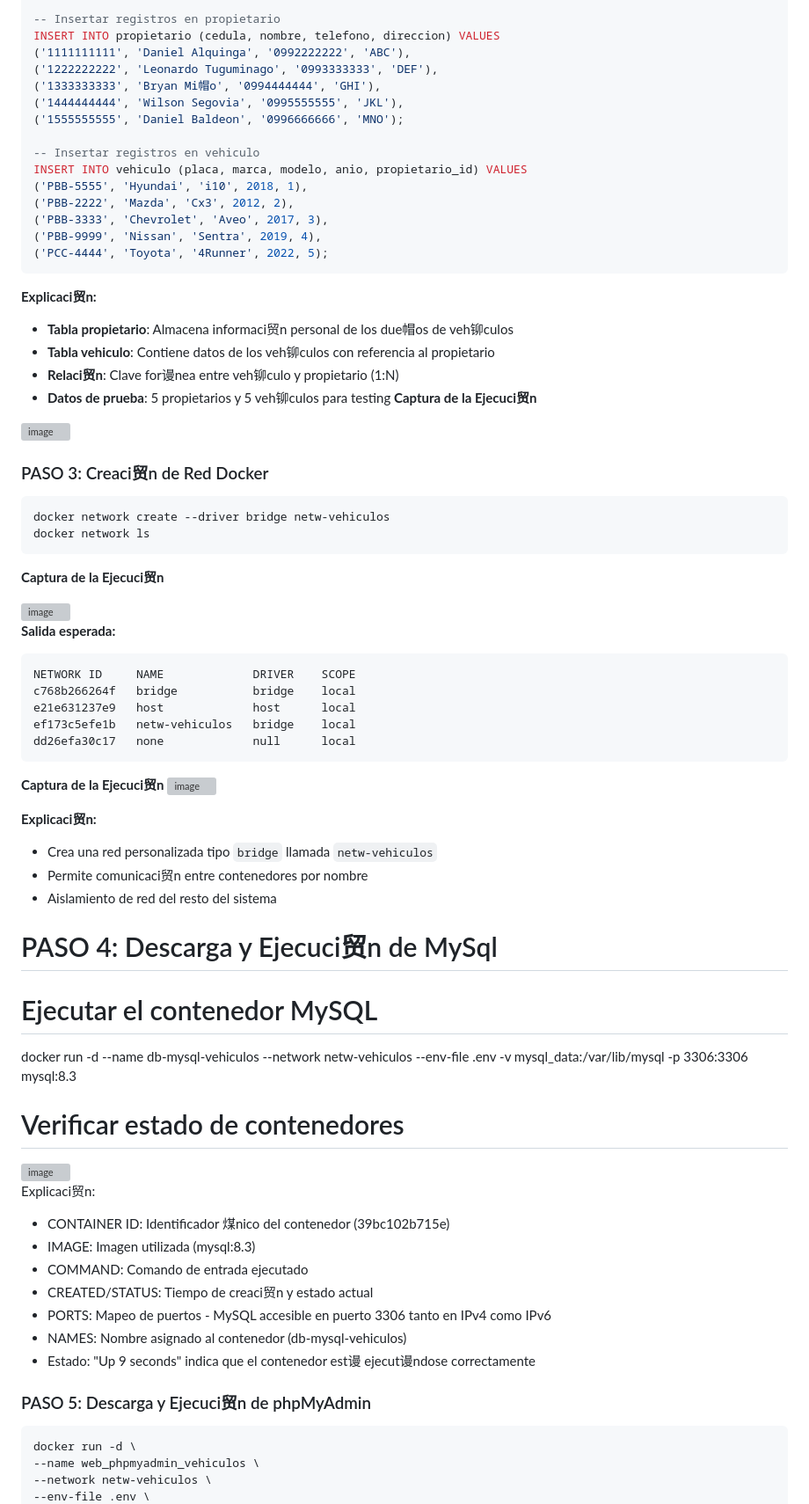
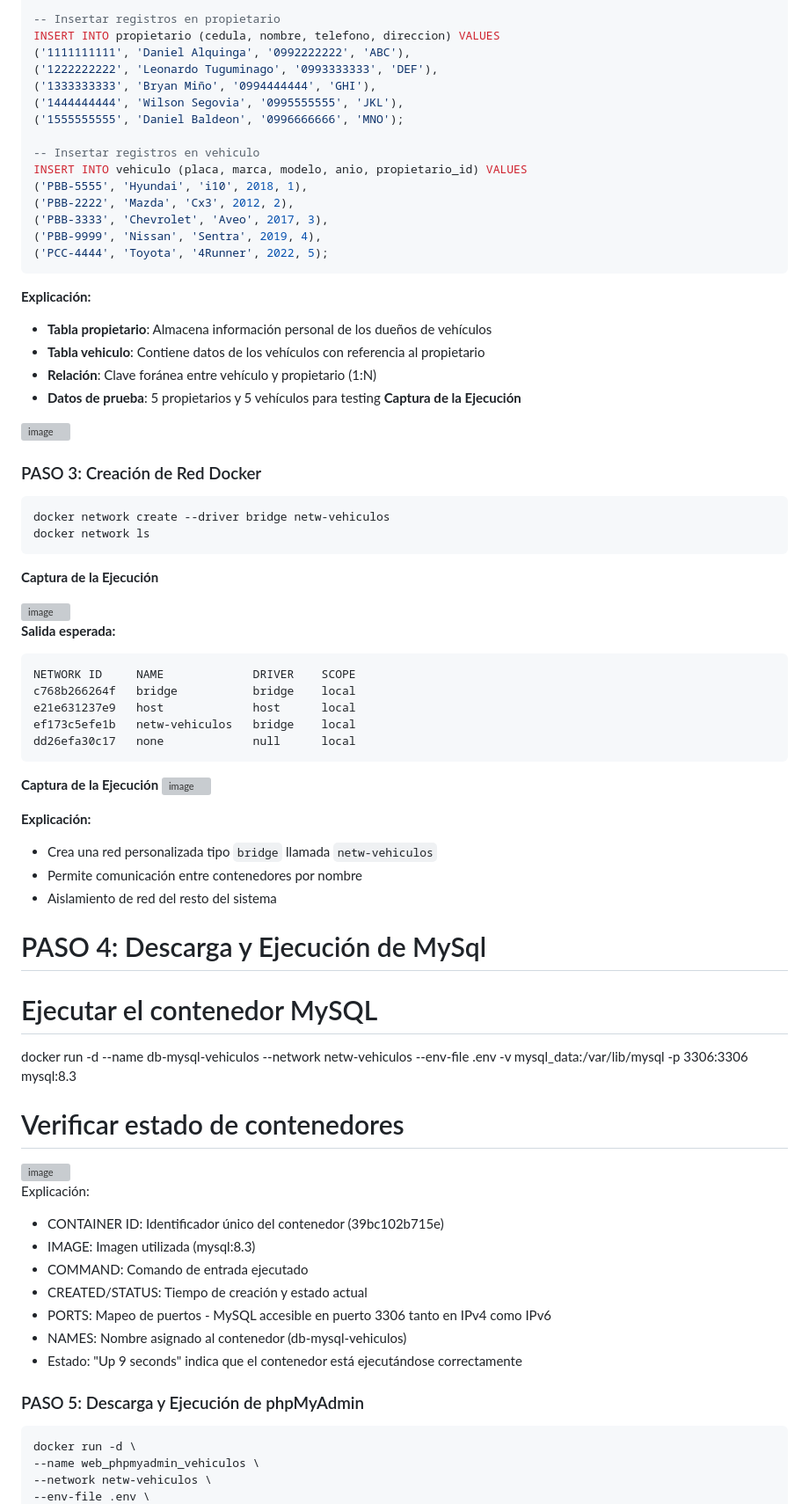
Before and after one commit to debpdhs/Practica1_Grupo2, a Markdown page: README.md, the part around the change printed below. Shown: that part at 88% size. GitHub-like rendering; grey boxes are pictures that could not be loaded.

````diff
--- a/README.md
+++ b/README.md
@@ -78,7 +78,7 @@ CREATE TABLE vehiculo (
 INSERT INTO propietario (cedula, nombre, telefono, direccion) VALUES
 ('1111111111', 'Daniel Alquinga', '0992222222', 'ABC'),
 ('1222222222', 'Leonardo Tuguminago', '0993333333', 'DEF'),
-('1333333333', 'Bryan Mi帽o', '0994444444', 'GHI'),
+('1333333333', 'Bryan Miño', '0994444444', 'GHI'),
 ('1444444444', 'Wilson Segovia', '0995555555', 'JKL'),
 ('1555555555', 'Daniel Baldeon', '0996666666', 'MNO');
 
@@ -91,21 +91,21 @@ INSERT INTO vehiculo (placa, marca, modelo, anio, propietario_id) VALUES
 ('PCC-4444', 'Toyota', '4Runner', 2022, 5);
 ```
 
-**Explicaci贸n:**
-- **Tabla propietario**: Almacena informaci贸n personal de los due帽os de veh铆culos
-- **Tabla vehiculo**: Contiene datos de los veh铆culos con referencia al propietario
-- **Relaci贸n**: Clave for谩nea entre veh铆culo y propietario (1:N)
-- **Datos de prueba**: 5 propietarios y 5 veh铆culos para testing
-**Captura de la Ejecuci贸n**
+**Explicación:**
+- **Tabla propietario**: Almacena información personal de los dueños de vehículos
+- **Tabla vehiculo**: Contiene datos de los vehículos con referencia al propietario
+- **Relación**: Clave foránea entre vehículo y propietario (1:N)
+- **Datos de prueba**: 5 propietarios y 5 vehículos para testing
+**Captura de la Ejecución**
 <img width="886" height="886" alt="image" src="https://github.com/user-attachments/assets/0d18e38a-4db4-466e-b965-7ddac3243d8c" />
 
-### PASO 3: Creaci贸n de Red Docker
+### PASO 3: Creación de Red Docker
 
 ```bash
 docker network create --driver bridge netw-vehiculos
 docker network ls
 ```
-**Captura de la Ejecuci贸n**
+**Captura de la Ejecución**
 
 <img width="886" height="213" alt="image" src="https://github.com/user-attachments/assets/08eda610-37bd-415f-aed4-d355f445a46b" />
 
@@ -117,31 +117,31 @@ e21e631237e9   host             host      local
 ef173c5efe1b   netw-vehiculos   bridge    local
 dd26efa30c17   none             null      local
 ```
-**Captura de la Ejecuci贸n**
+**Captura de la Ejecución**
 <img width="886" height="213" alt="image" src="https://github.com/user-attachments/assets/91472fb3-f8d7-495c-b728-c12773b8fc36" />
 
-**Explicaci贸n:**
+**Explicación:**
 - Crea una red personalizada tipo `bridge` llamada `netw-vehiculos`
-- Permite comunicaci贸n entre contenedores por nombre
+- Permite comunicación entre contenedores por nombre
 - Aislamiento de red del resto del sistema
 
-# PASO 4: Descarga y Ejecuci贸n de MySql
+# PASO 4: Descarga y Ejecución de MySql
 # Ejecutar el contenedor MySQL
 docker run -d --name db-mysql-vehiculos --network netw-vehiculos --env-file .env -v mysql_data:/var/lib/mysql -p 3306:3306 mysql:8.3
 
 # Verificar estado de contenedores
 <img width="886" height="180" alt="image" src="https://github.com/user-attachments/assets/73bc67d7-a332-40b4-9525-fc2ba37221f1" />
 
-Explicaci贸n:
-- CONTAINER ID: Identificador 煤nico del contenedor (39bc102b715e)
+Explicación:
+- CONTAINER ID: Identificador único del contenedor (39bc102b715e)
 - IMAGE: Imagen utilizada (mysql:8.3)
 - COMMAND: Comando de entrada ejecutado
-- CREATED/STATUS: Tiempo de creaci贸n y estado actual
+- CREATED/STATUS: Tiempo de creación y estado actual
 - PORTS: Mapeo de puertos - MySQL accesible en puerto 3306 tanto en IPv4 como IPv6
 - NAMES: Nombre asignado al contenedor (db-mysql-vehiculos)
-- Estado: "Up 9 seconds" indica que el contenedor est谩 ejecut谩ndose correctamente
+- Estado: "Up 9 seconds" indica que el contenedor está ejecutándose correctamente
 
-### PASO 5: Descarga y Ejecuci贸n de phpMyAdmin
+### PASO 5: Descarga y Ejecución de phpMyAdmin
 
 ```bash
 docker run -d \
````
Also changed, not shown: other parts of README.md (+36 -36 lines).
